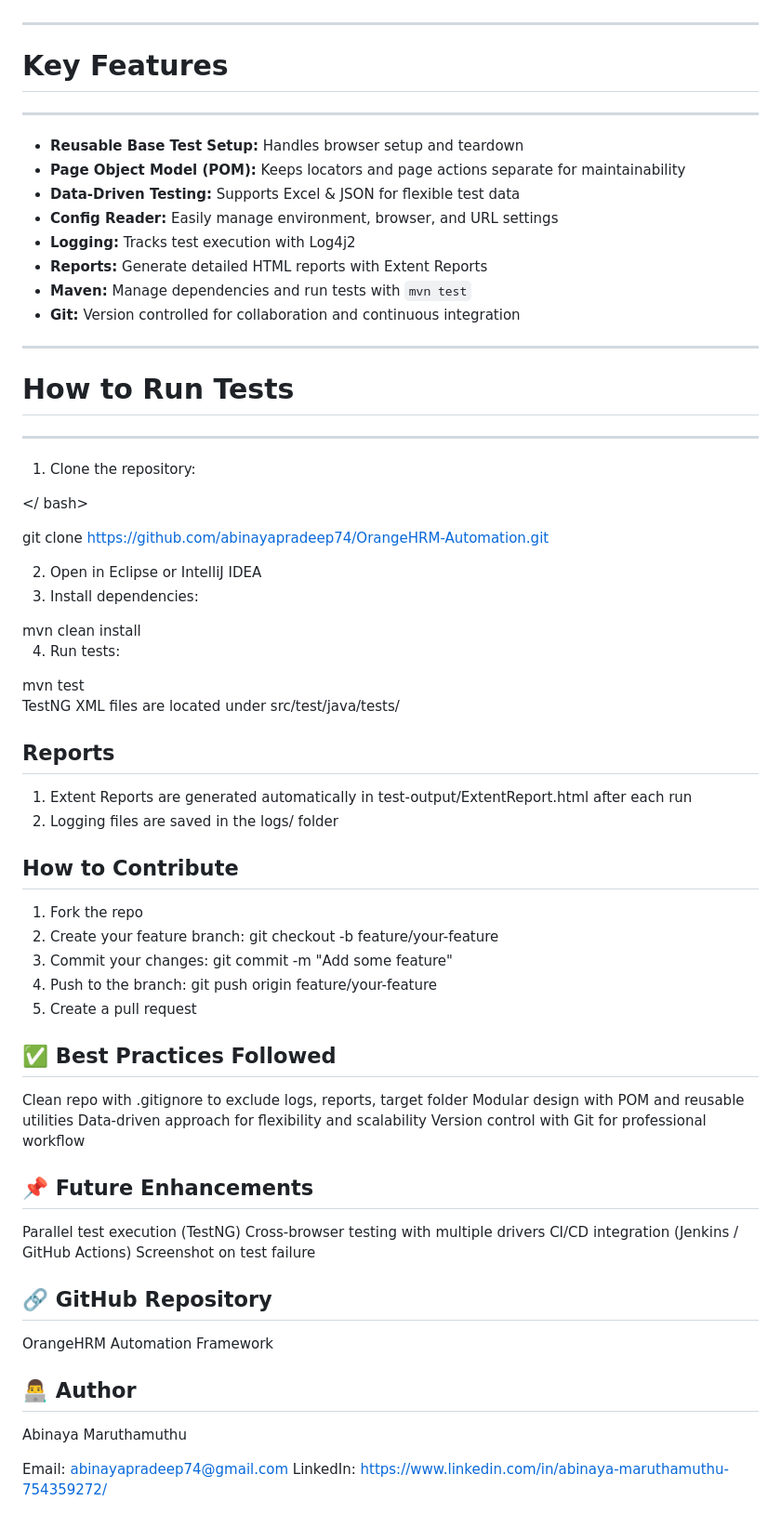
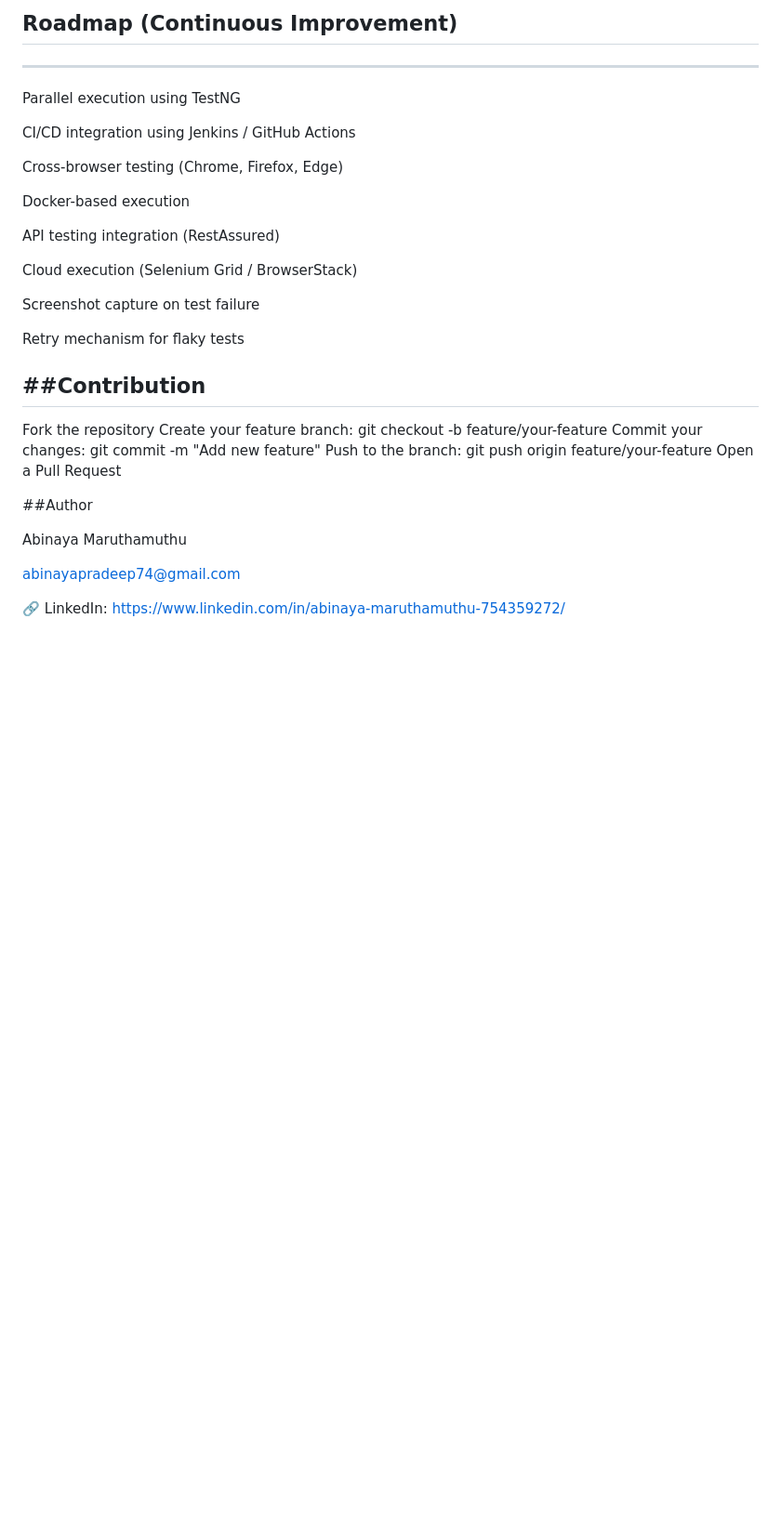
Before and after one commit to abinayapradeep74/OrangeHRM-Automation, a Markdown page: README.md, the part around one of its changes. Shown at 93% size. Drawn GitHub-style; blank space fills up the shorter version.

Commit message:
Updated README  to enterprise-level professional version

```diff
--- a/README.md
+++ b/README.md
@@ -34,76 +97,38 @@ orangehrm-automation-framework/
 
+## Roadmap (Continuous Improvement)
+----------------------------------------
 
----
+Parallel execution using TestNG
 
-# Key Features
---------------------
+CI/CD integration using Jenkins / GitHub Actions
 
-- **Reusable Base Test Setup:** Handles browser setup and teardown
-- **Page Object Model (POM):** Keeps locators and page actions separate for maintainability
-- **Data-Driven Testing:** Supports Excel & JSON for flexible test data
-- **Config Reader:** Easily manage environment, browser, and URL settings
-- **Logging:** Tracks test execution with Log4j2
-- **Reports:** Generate detailed HTML reports with Extent Reports
-- **Maven:** Manage dependencies and run tests with `mvn test`
-- **Git:** Version controlled for collaboration and continuous integration
+Cross-browser testing (Chrome, Firefox, Edge)
 
----
+Docker-based execution
 
-# How to Run Tests
------------------------
-1. Clone the repository:
+API testing integration (RestAssured)
 
-</ bash>
+Cloud execution (Selenium Grid / BrowserStack)
 
-git clone https://github.com/abinayapradeep74/OrangeHRM-Automation.git
+Screenshot capture on test failure
 
-2. Open in Eclipse or IntelliJ IDEA
-3. Install dependencies:
+Retry mechanism for flaky tests
 
-</bash>
-mvn clean install
+##Contribution
+---------------
+Fork the repository
+Create your feature branch:
+git checkout -b feature/your-feature
+Commit your changes:
+git commit -m "Add new feature"
+Push to the branch:
+git push origin feature/your-feature
+Open a Pull Request
 
-4. Run tests:
-</bash>
-mvn test
+##Author
 
-TestNG XML files are located under src/test/java/tests/
-
-
-Reports
------------
-1. Extent Reports are generated automatically in test-output/ExtentReport.html after each run
-2. Logging files are saved in the logs/ folder
-
-How to Contribute
------------------------
-1. Fork the repo
-2. Create your feature branch: git checkout -b feature/your-feature
-3. Commit your changes: git commit -m "Add some feature"
-4. Push to the branch: git push origin feature/your-feature
-5. Create a pull request
-
-✅ Best Practices Followed
----------------------------
-Clean repo with .gitignore to exclude logs, reports, target folder
-Modular design with POM and reusable utilities
-Data-driven approach for flexibility and scalability
-Version control with Git for professional workflow
-
-📌 Future Enhancements
---------------------------
-Parallel test execution (TestNG)
-Cross-browser testing with multiple drivers
-CI/CD integration (Jenkins / GitHub Actions)
-Screenshot on test failure
-
-🔗 GitHub Repository
---------------------
-OrangeHRM Automation Framework
-
-👨‍💻 Author
-------------
 Abinaya Maruthamuthu
 
-Email: abinayapradeep74@gmail.com
-LinkedIn: https://www.linkedin.com/in/abinaya-maruthamuthu-754359272/
+abinayapradeep74@gmail.com
+
+🔗 LinkedIn: https://www.linkedin.com/in/abinaya-maruthamuthu-754359272/
```
Also changed, not shown: other parts of README.md (+88 -25 lines).
